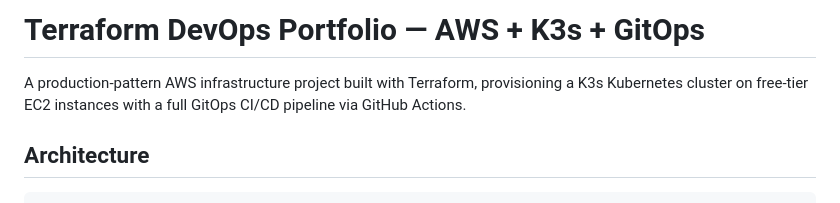
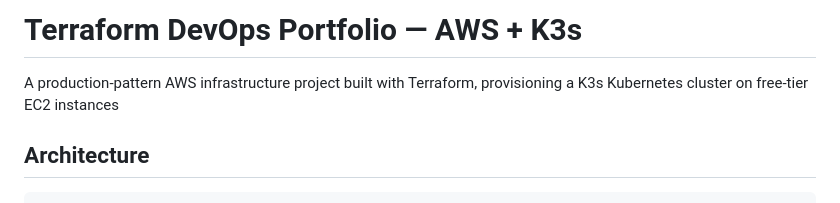
Before and after one commit to mohan6451/Terraform, a Markdown page: k3s-aws-bootstrap/README.md, the part around the change. GitHub-like rendering.

Commit message:
terraform-devops-portfolio project readme files updated

```diff
--- a/k3s-aws-bootstrap/README.md
+++ b/k3s-aws-bootstrap/README.md
@@ -1,8 +1,7 @@
-# Terraform DevOps Portfolio — AWS + K3s + GitOps
+# Terraform DevOps Portfolio — AWS + K3s
 
 A production-pattern AWS infrastructure project built with Terraform, provisioning a
-K3s Kubernetes cluster on free-tier EC2 instances with a full GitOps CI/CD pipeline
-via GitHub Actions.
+K3s Kubernetes cluster on free-tier EC2 instances
 
 ## Architecture
 
```
